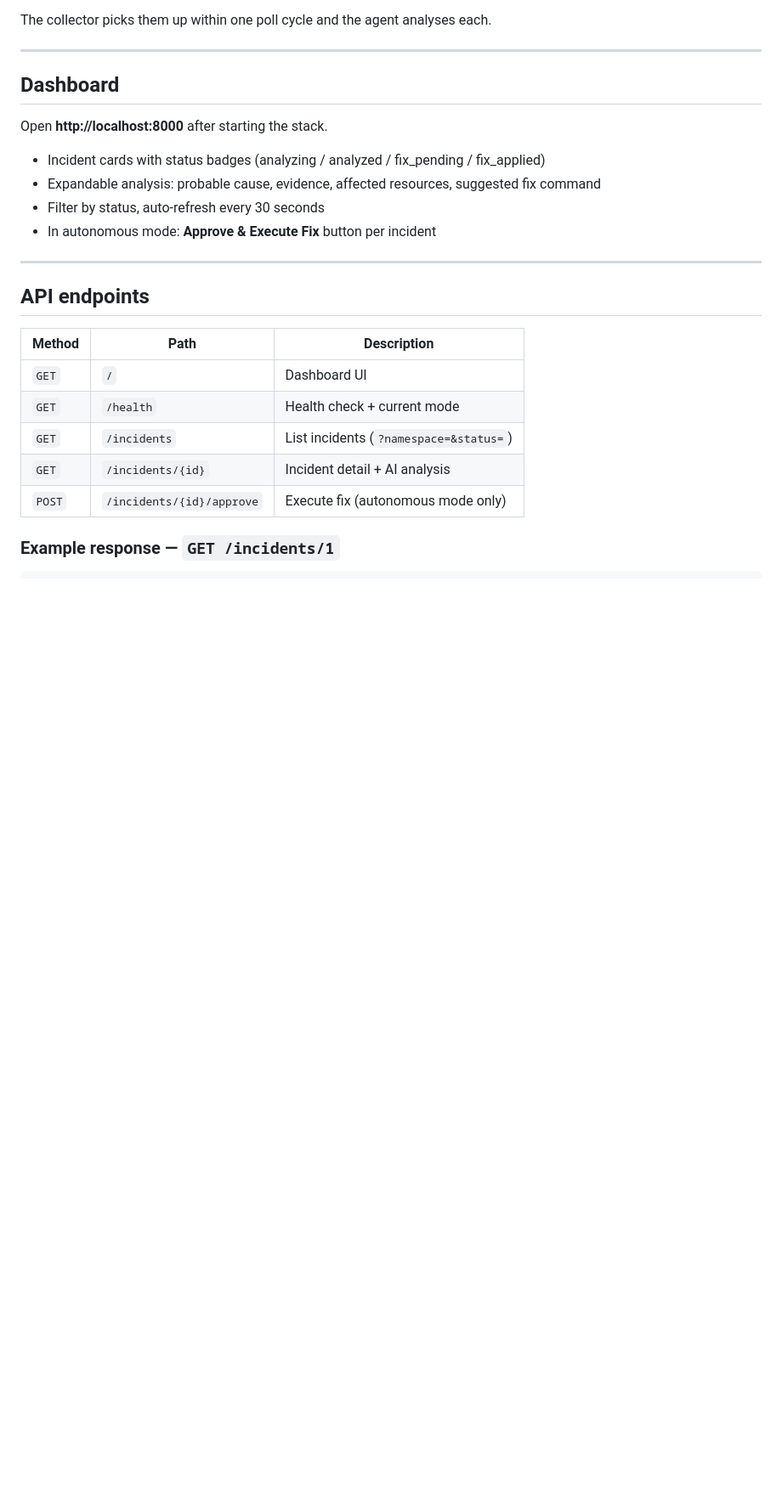
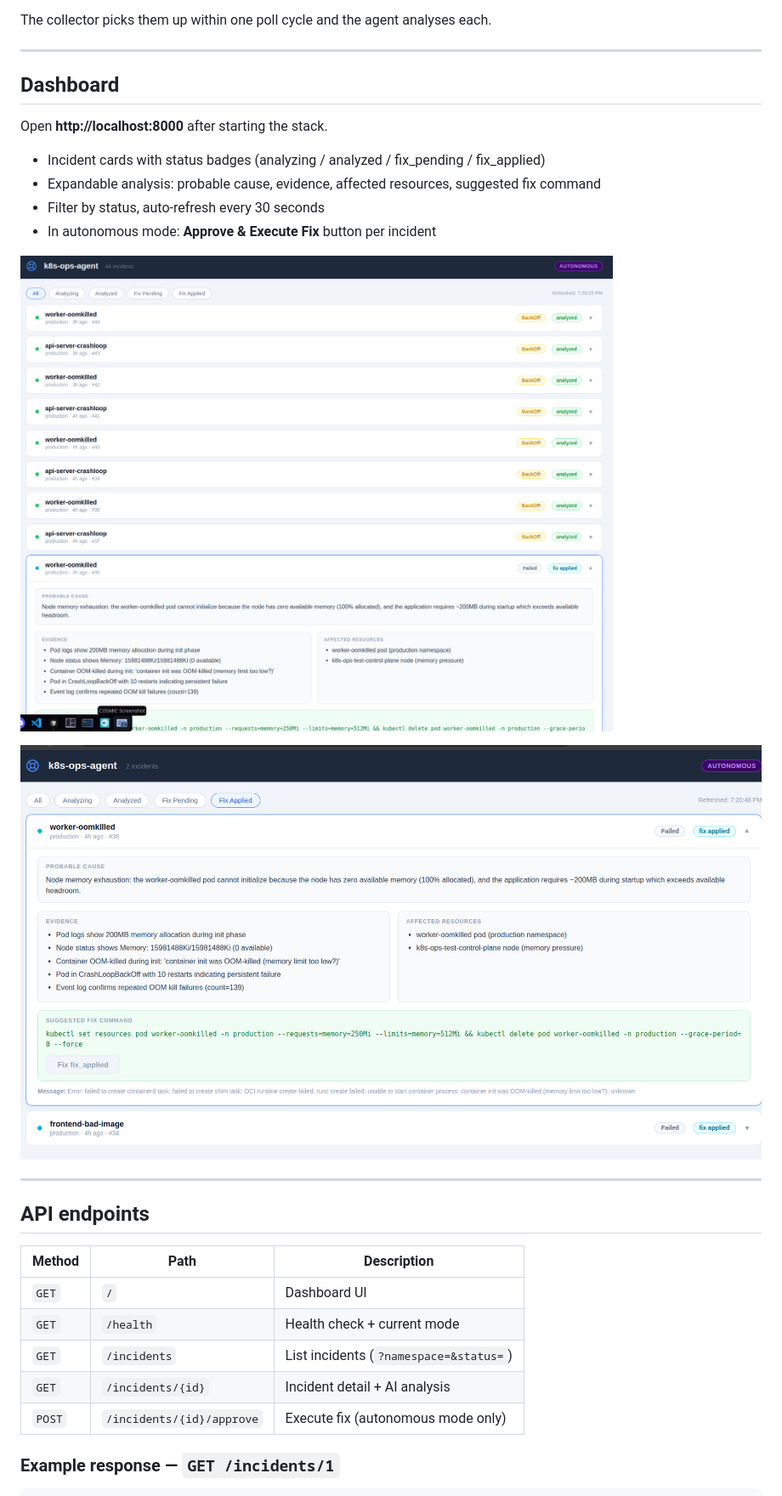
Before and after one commit to Steven-J-Alves/k8s-ops-agent, a Markdown page: README.md, the part around the change. Shown at 85% size. GitHub-like rendering; pictures changed too: dashboard.png (added), dashboard2.png (added); blank space fills up the shorter version.

Commit message:
docs: add dashboard screenshots to readme

```diff
--- a/README.md
+++ b/README.md
@@ -134,6 +134,10 @@ Open **http://localhost:8000** after starting the stack.
 - Filter by status, auto-refresh every 30 seconds
 - In autonomous mode: **Approve & Execute Fix** button per incident
 
+![Dashboard — incident list](dashboard.png)
+
+![Dashboard — analysis card expanded](dashboard2.png)
+
 ---
 
 ## API endpoints
```
